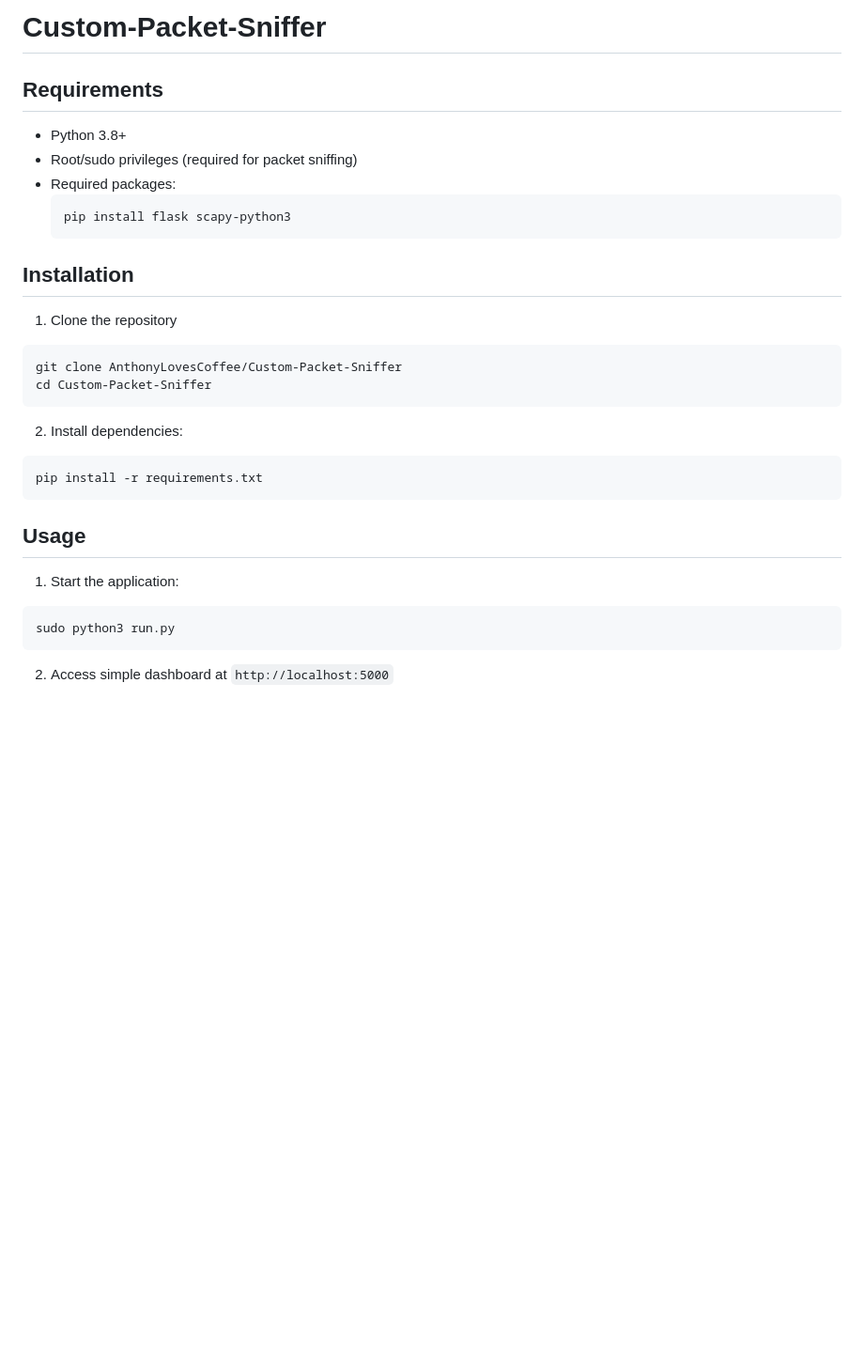
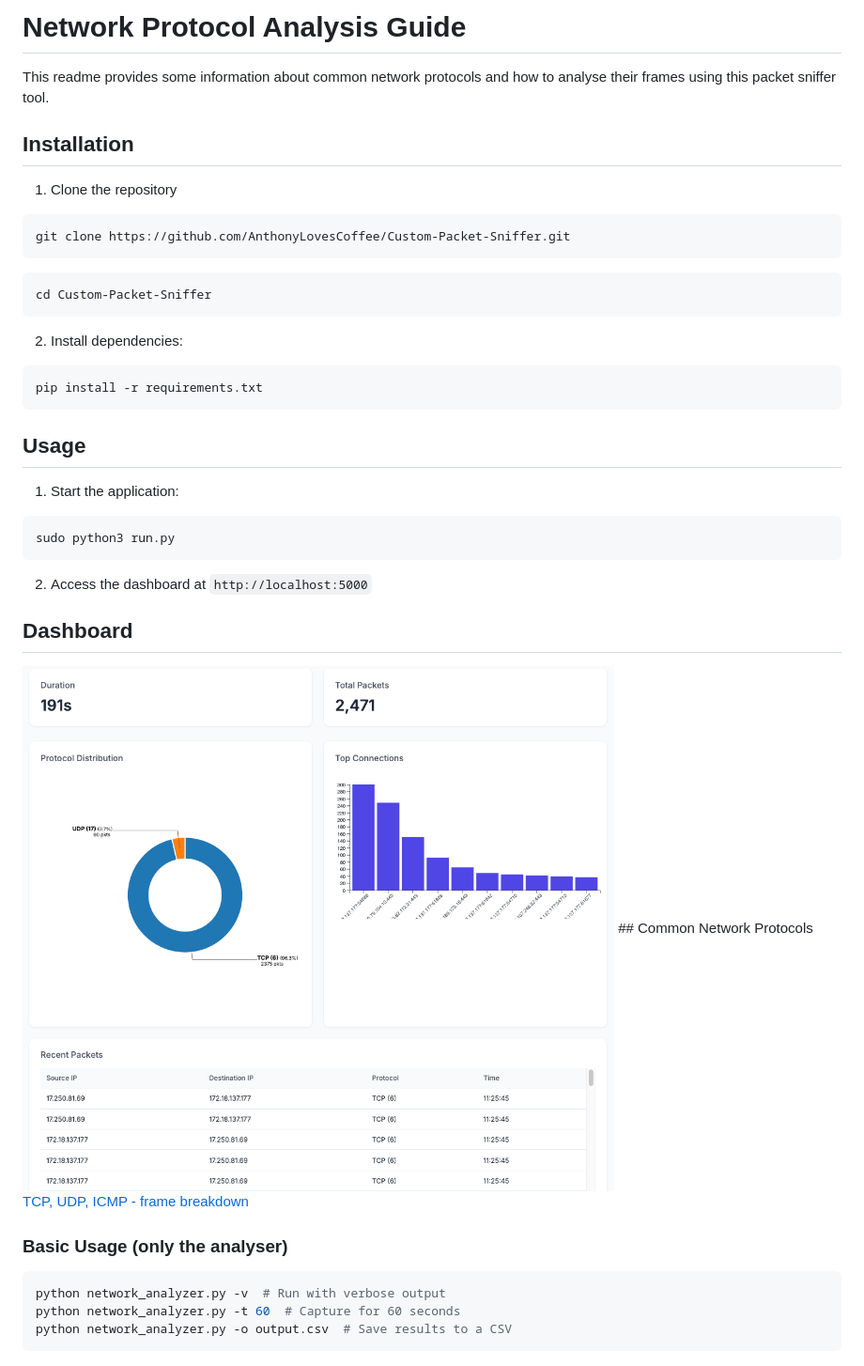
Before and after one commit to AnthonyLovesCoffee/Custom-Packet-Sniffer, a Markdown page: README.md, the part around one of its changes. Shown at 94% size. GitHub-like rendering; pictures changed too: docs/img/dash.png (added); blank space fills up the shorter version.

````diff
--- a/README.md
+++ b/README.md
@@ -1,18 +1,13 @@
-# Custom-Packet-Sniffer
-## Requirements
+# Network Protocol Analysis Guide
 
-- Python 3.8+
-- Root/sudo privileges (required for packet sniffing)
-- Required packages:
-  ```bash
-  pip install flask scapy-python3
-  ```
+This readme provides some information about common network protocols and how to analyse their frames using this packet sniffer tool.
 
 ## Installation
-
 1. Clone the repository
 ```bash
-git clone AnthonyLovesCoffee/Custom-Packet-Sniffer
+git clone https://github.com/AnthonyLovesCoffee/Custom-Packet-Sniffer.git
+```
+```bash
 cd Custom-Packet-Sniffer
 ```
 2. Install dependencies:
@@ -27,4 +22,19 @@ pip install -r requirements.txt
 sudo python3 run.py
 ```
 
-2. Access simple dashboard at `http://localhost:5000`
+2. Access the dashboard at `http://localhost:5000`
+
+## Dashboard
+<img src="docs/img/dash.png" alt="dashboard" width=1500>
+## Common Network Protocols
+
+[TCP, UDP, ICMP - frame breakdown](docs/PROTOCOLS.md)
+
+### Basic Usage (only the analyser)
+
+```bash
+python network_analyzer.py -v  # Run with verbose output
+python network_analyzer.py -t 60  # Capture for 60 seconds
+python network_analyzer.py -o output.csv  # Save results to a CSV
+```
+
````
Also changed, not shown: other parts of README.md (+27 -0 lines), docs/PROTOCOLS.md (added, +64 -0 lines), docs/img/TCP-packet-format.jpg (added), docs/img/UDP-header.jpg (added), docs/img/icmp_packet.png (added).
